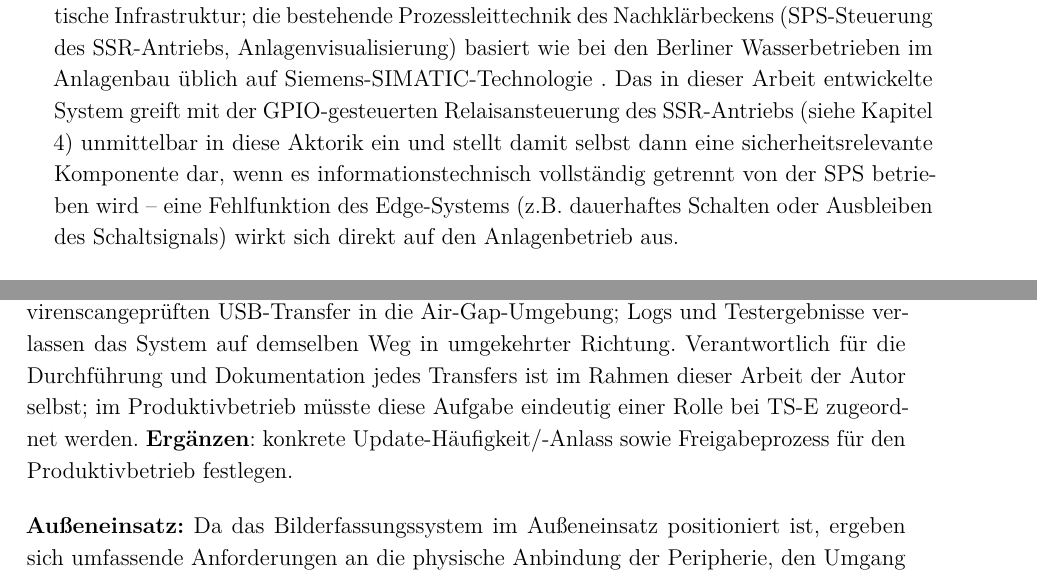
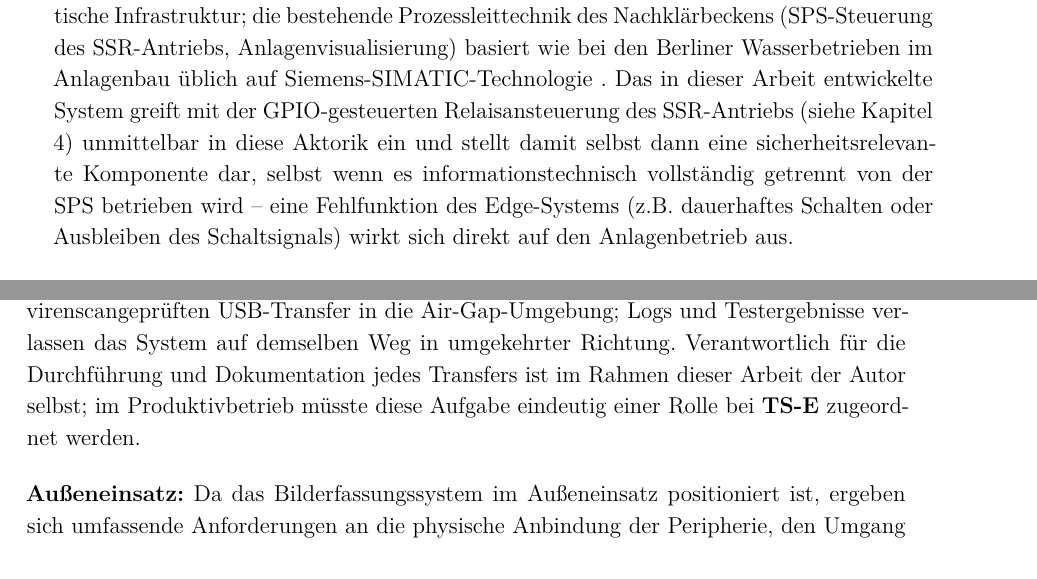
Before and after one commit to DeathShave/Bachelorarbeit, a LaTeX thesis (alternative.tex, which reads chapter/03_Konzept.tex): two parts of pages 19 and 20 of 63, joined at a grey line, cut so that both start at the same text. Compiled offline with pdfLaTeX.

Commit message:
Update on Overleaf.

```diff
--- a/chapter/03_Konzept.tex
+++ b/chapter/03_Konzept.tex
@@ -17,7 +17,7 @@ Die Berliner Wasserbetriebe tragen als Versorger des Landes Berlin und der Umgeb
 Die Wahl eines Air-Gaps in der Hardware als höchste Sicherheitsstufe ist unmittelbar darauf zurückzuführen. Diese Entscheidung hat bereits weitreichende Auswirkungen auf unterschiedlichste Lösungsansätze genommen, etwa auf den Betrieb eines Zweitrechners zum Überspielen der Daten, die Wahl des Neuronalen Netzes in seinem Aufbau sowie die Datenerfassung selbst.
 
 \textbf{Sicherheits-/Threat-Model:}
-Das Klärwerk zählt gemäß BSI-KRITIS-Verordnung als kritische Infrastruktur; die bestehende Prozessleittechnik des Nachklärbeckens (SPS-Steuerung des SSR-Antriebs, Anlagenvisualisierung) basiert wie bei den Berliner Wasserbetrieben im Anlagenbau üblich auf Siemens-SIMATIC-Technologie \index{Siemens}. Das in dieser Arbeit entwickelte System greift mit der GPIO-gesteuerten Relaisansteuerung des SSR-Antriebs (siehe Kapitel \ref{Implementierung}) unmittelbar in diese Aktorik ein und stellt damit selbst dann eine sicherheitsrelevante Komponente dar, wenn es informationstechnisch vollständig getrennt von der SPS betrieben wird -- eine Fehlfunktion des Edge-Systems (z.B. dauerhaftes Schalten oder Ausbleiben des Schaltsignals) wirkt sich direkt auf den Anlagenbetrieb aus.
+Das Klärwerk zählt gemäß BSI-KRITIS-Verordnung als kritische Infrastruktur; die bestehende Prozessleittechnik des Nachklärbeckens (SPS-Steuerung des SSR-Antriebs, Anlagenvisualisierung) basiert wie bei den Berliner Wasserbetrieben im Anlagenbau üblich auf Siemens-SIMATIC-Technologie \index{Siemens}. Das in dieser Arbeit entwickelte System greift mit der GPIO-gesteuerten Relaisansteuerung des SSR-Antriebs (siehe Kapitel \ref{Implementierung}) unmittelbar in diese Aktorik ein und stellt damit selbst dann eine sicherheitsrelevante Komponente dar, selbst wenn es informationstechnisch vollständig getrennt von der SPS betrieben wird -- eine Fehlfunktion des Edge-Systems (z.B. dauerhaftes Schalten oder Ausbleiben des Schaltsignals) wirkt sich direkt auf den Anlagenbetrieb aus.
 
 \textit{Angreifer- und Fehlerszenarien:}
 \begin{itemize}
@@ -40,12 +40,13 @@ Das Klärwerk zählt gemäß BSI-KRITIS-Verordnung als kritische Infrastruktur;
         Logs/Betriebsprotokolle & mittel & Rückschlüsse auf Anlagenbetrieb/-zustand möglich \\
         GPIO-/Relaiskonfiguration & hoch & direkter Hebel auf Aktorik der Anlage \\
         \hline
+        \\
     \end{tabular}
     \caption{Schutzbedarf der im System verarbeiteten Daten}
     \label{tab:Schutzbedarf}
 \end{table}
 
-\textit{Konsequenzen für Betrieb und Updates:} Trainingsdaten, Modelle und Konfigurationsänderungen gelangen ausschließlich über den in Abschnitt \ref{Vorarbeit} beschriebenen manuellen, zweifach virenscangeprüften USB-Transfer in die Air-Gap-Umgebung; Logs und Testergebnisse verlassen das System auf demselben Weg in umgekehrter Richtung. Verantwortlich für die Durchführung und Dokumentation jedes Transfers ist im Rahmen dieser Arbeit der Autor selbst; im Produktivbetrieb müsste diese Aufgabe eindeutig einer Rolle bei TS-E zugeordnet werden. \textbf{Ergänzen}: konkrete Update-Häufigkeit/-Anlass sowie Freigabeprozess für den Produktivbetrieb festlegen.
+\textit{Konsequenzen für Betrieb und Updates:} Trainingsdaten, Modelle und Konfigurationsänderungen gelangen ausschließlich über den in Abschnitt \ref{Vorarbeit} beschriebenen manuellen, zweifach virenscangeprüften USB-Transfer in die Air-Gap-Umgebung; Logs und Testergebnisse verlassen das System auf demselben Weg in umgekehrter Richtung. Verantwortlich für die Durchführung und Dokumentation jedes Transfers ist im Rahmen dieser Arbeit der Autor selbst; im Produktivbetrieb müsste diese Aufgabe eindeutig einer Rolle bei \textbf{TS-E}\index{TS-E} zugeordnet werden.
 
 \textbf{Außeneinsatz:}
 Da das Bilderfassungssystem im Außeneinsatz positioniert ist, ergeben sich umfassende Anforderungen an die physische Anbindung der Peripherie, den Umgang mit Witterungsbedingungen sowie an Zuverlässigkeit und Wartungsminimierung.
```
Also changed, not shown: chapter/02_Grundlagen.tex (+2 -2 lines), references/Abbildungsverzeichnis.bib (+2 -0 lines), pictures/types_of_segmentation.jpg (added).
